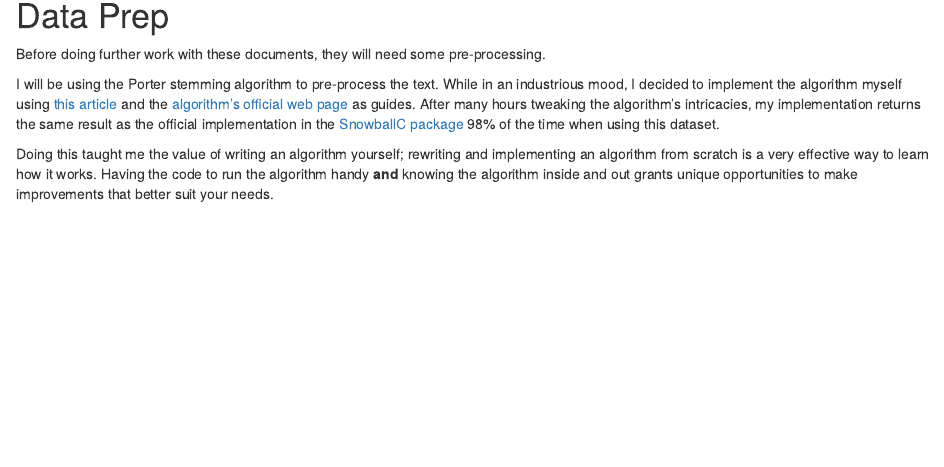
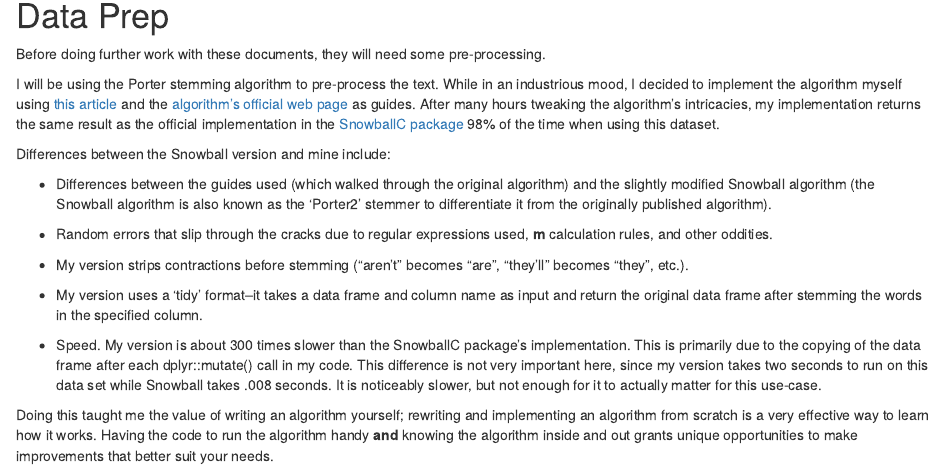
Before and after one commit to Ckrenzer/Terms-of-Use, an R Markdown document (scripts/terms of service.Rmd): the page in a window 1100 px wide, from 1160 px down. Rendered offline with R 4.5, knitr and Pandoc, with nearby package versions; some code elsewhere in the file could not run offline.

Commit message:
described differences between my version and the Sno (this also mnd the SnowwballC version

```diff
--- a/scripts/terms of service.Rmd
+++ b/scripts/terms of service.Rmd
@@ -137,6 +137,20 @@ Before doing further work with these documents, they will need some pre-processi
 
 I will be using the Porter stemming algorithm to pre-process the text. While in an industrious mood, I decided to implement the algorithm myself using [this article](https://vijinimallawaarachchi.com/2017/05/09/porter-stemming-algorithm/) and the [algorithm's official web page](https://tartarus.org/martin/PorterStemmer/index.html) as guides. After many hours tweaking the algorithm's intricacies, my implementation returns the same result as the official implementation in the [SnowballC package](https://CRAN.R-project.org/package=SnowballC) 98% of the time when using this dataset.
 
+
+Differences between the Snowball version and mine include:
+
+-   Differences between the guides used (which walked through the original algorithm) and the slightly modified Snowball algorithm (the Snowball algorithm is also known as the 'Porter2' stemmer to differentiate it from the originally published algorithm).
+
+-   Random errors that slip through the cracks due to regular expressions used, **m** calculation rules, and other oddities.
+
+-   My version strips contractions before stemming ("aren't" becomes "are", "they'll" becomes "they", etc.).
+
+-   My version uses a 'tidy' format--it takes a data frame and column name as input and return the original data frame after stemming the words in the specified column.
+
+-   Speed. My version is about 300 times slower than the SnowballC package's implementation. This is primarily due to the copying of the data frame after each dplyr::mutate() call in my code. This difference is not very important here, since my version takes two seconds to run on this data set while Snowball takes .008 seconds. It is noticeably slower, but not enough for it to actually matter for this use-case.
+
+
 Doing this taught me the value of writing an algorithm yourself; rewriting and implementing an algorithm from scratch is a very effective way to learn how it works. Having the code to run the algorithm handy **and** knowing the algorithm inside and out grants unique opportunities to make improvements that better suit your needs.
 
 
```
